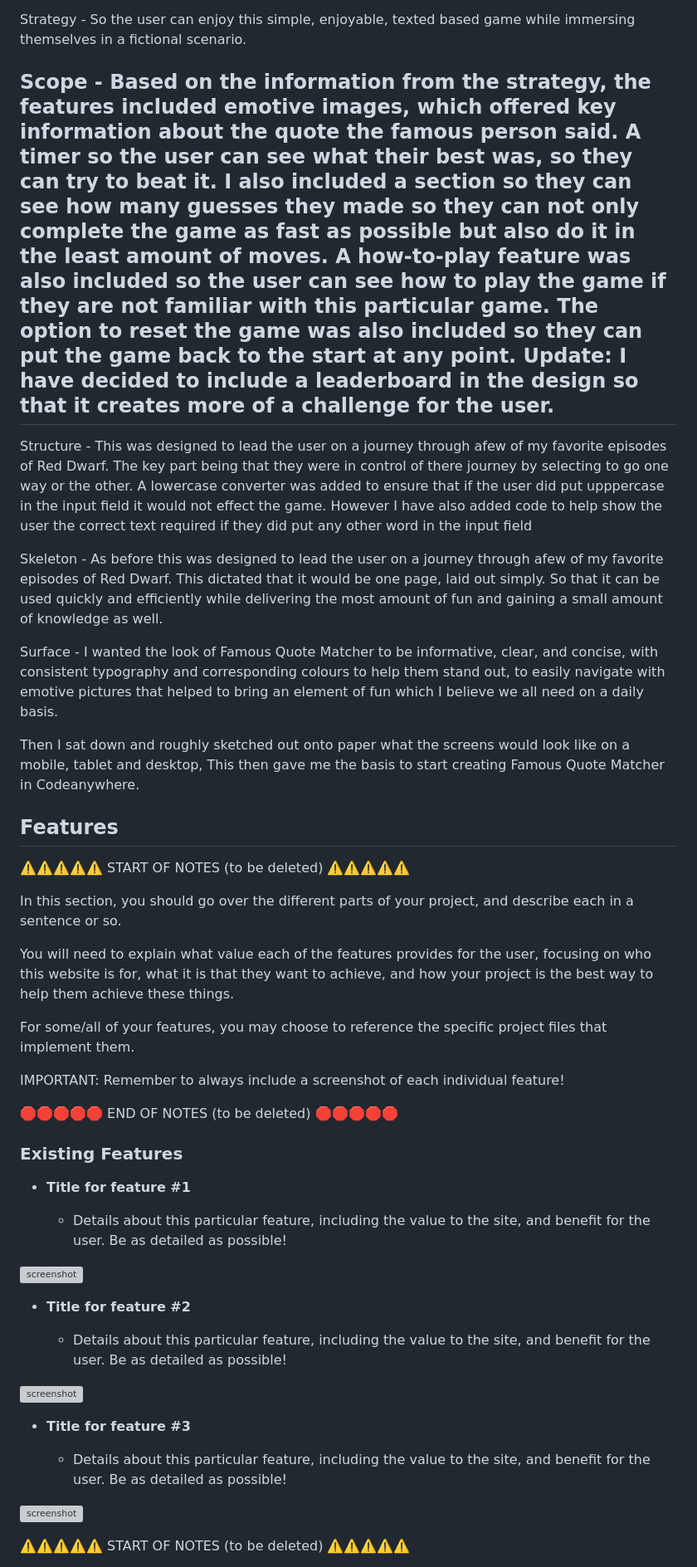
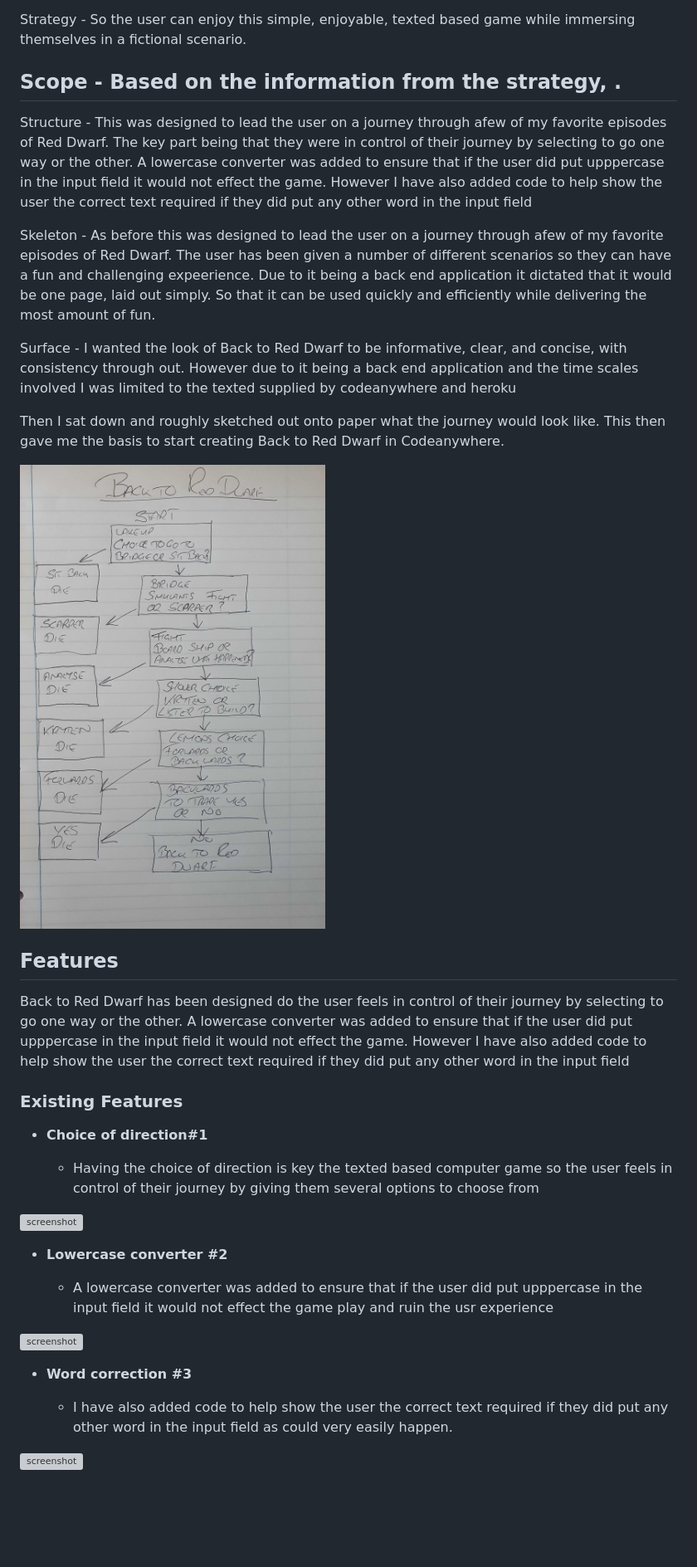
Before and after one commit to Code-Institute-Submissions/Pimmz-Project-3, a Markdown page: README.md, the part around the change printed below. Shown: that part at 83% size. GitHub-like rendering; pictures changed too: documentation/p3-sketch.jpg (added); blank space fills up the shorter version; grey boxes are pictures that could not be loaded.

Commit message:
Added additional information to the readme file

```diff
--- a/README.md
+++ b/README.md
@@ -12,52 +12,42 @@ When I started the design of Back to Red Dwarf I wanted to ensure the site was U
 
 Strategy - So the user can enjoy this simple, enjoyable, texted based game while immersing themselves in a fictional scenario.
 
-## Scope - Based on the information from the strategy, the features included emotive images, which offered key information about the quote the famous person said. A timer so the user can see what their best was, so they can try to beat it. I also included a section so they can see how many guesses they made so they can not only complete the game as fast as possible but also do it in the least amount of moves. A how-to-play feature was also included so the user can see how to play the game if they are not familiar with this particular game. The option to reset the game was also included so they can put the game back to the start at any point. Update: I have decided to include a leaderboard in the design so that it creates more of a challenge for the user.
+## Scope - Based on the information from the strategy, .
 
-Structure - This was designed to lead the user on a journey through afew of my favorite episodes of Red Dwarf. The key part being that they were in control of there journey by selecting to go one way or the other. A lowercase converter was added to ensure that if the user did put upppercase in the input field it would not effect the game. However I have also added code to help show the user the correct text required if they did put any other word in the input field
+Structure - This was designed to lead the user on a journey through afew of my favorite episodes of Red Dwarf. The key part being that they were in control of their journey by selecting to go one way or the other. A lowercase converter was added to ensure that if the user did put upppercase in the input field it would not effect the game. However I have also added code to help show the user the correct text required if they did put any other word in the input field
 
-Skeleton - As before this was designed to lead the user on a journey through afew of my favorite episodes of Red Dwarf. This dictated that it would be one page, laid out simply. So that it can be used quickly and efficiently while delivering the most amount of fun and gaining a small amount of knowledge as well.
+Skeleton - As before this was designed to lead the user on a journey through afew of my favorite episodes of Red Dwarf. The user has been given a number of different scenarios so they can have a fun and challenging expeerience. Due to it being a back end application it dictated that it would be one page, laid out simply. So that it can be used quickly and efficiently while delivering the most amount of fun.
 
-Surface - I wanted the look of Famous Quote Matcher to be informative, clear, and concise, with consistent typography and corresponding colours to help them stand out, to easily navigate with emotive pictures that helped to bring an element of fun which I believe we all need on a daily basis.
+Surface - I wanted the look of Back to Red Dwarf to be informative, clear, and concise, with consistency through out. However due to it being a back end application and the time scales involved I was limited to the texted supplied by codeanywhere and heroku
 
-Then I sat down and roughly sketched out onto paper what the screens would look like on a mobile, tablet and desktop, This then gave me the basis to start creating Famous Quote Matcher in Codeanywhere.
+Then I sat down and roughly sketched out onto paper what the journey would look like. This then gave me the basis to start creating Back to Red Dwarf in Codeanywhere.
+
+![screenshot](documentation/p3-sketch.jpg)
 
 ## Features
 
-⚠️⚠️⚠️⚠️⚠️ START OF NOTES (to be deleted) ⚠️⚠️⚠️⚠️⚠️
+Back to Red Dwarf has been designed do the user feels in control of their journey by selecting to go one way or the other. A lowercase converter was added to ensure that if the user did put upppercase in the input field it would not effect the game. However I have also added code to help show the user the correct text required if they did put any other word in the input field
 
-In this section, you should go over the different parts of your project,
-and describe each in a sentence or so.
-
-You will need to explain what value each of the features provides for the user,
-focusing on who this website is for, what it is that they want to achieve,
-and how your project is the best way to help them achieve these things.
-
-For some/all of your features, you may choose to reference the specific project files that implement them.
-
-IMPORTANT: Remember to always include a screenshot of each individual feature!
-
-🛑🛑🛑🛑🛑 END OF NOTES (to be deleted) 🛑🛑🛑🛑🛑
 
 ### Existing Features
 
-- **Title for feature #1**
+- **Choice of direction#1**
 
-    - Details about this particular feature, including the value to the site, and benefit for the user. Be as detailed as possible!
+    - Having the choice of direction is key the texted based computer game so the user feels in control of their journey by giving them several options to choose from
 
 ![screenshot](documentation/feature01.png)
 
-- **Title for feature #2**
+- **Lowercase converter #2**
 
-    - Details about this particular feature, including the value to the site, and benefit for the user. Be as detailed as possible!
+    - A lowercase converter was added to ensure that if the user did put upppercase in the input field it would not effect the game play and ruin the usr experience
 
 ![screenshot](documentation/feature02.png)
 
-- **Title for feature #3**
+- **Word correction #3**
 
-    - Details about this particular feature, including the value to the site, and benefit for the user. Be as detailed as possible!
+    - I have also added code to help show the user the correct text required if they did put any other word in the input field as could very easily happen.
+
 
 ![screenshot](documentation/feature03.png)
 
-⚠️⚠️⚠️⚠️⚠️ START OF NOTES (to be deleted) ⚠️⚠️⚠️⚠️⚠️
 
```
Also changed, not shown: other parts of README.md (+29 -74 lines), 1 other file.
